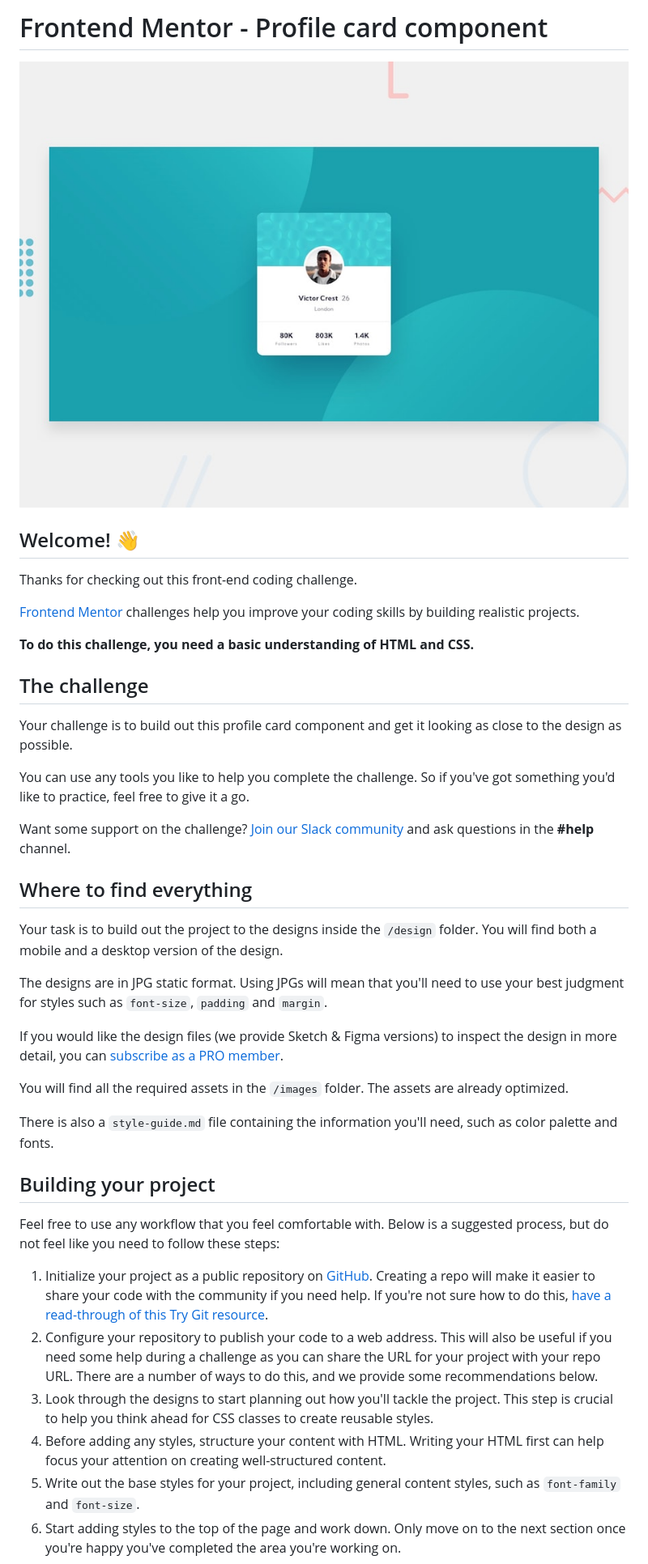
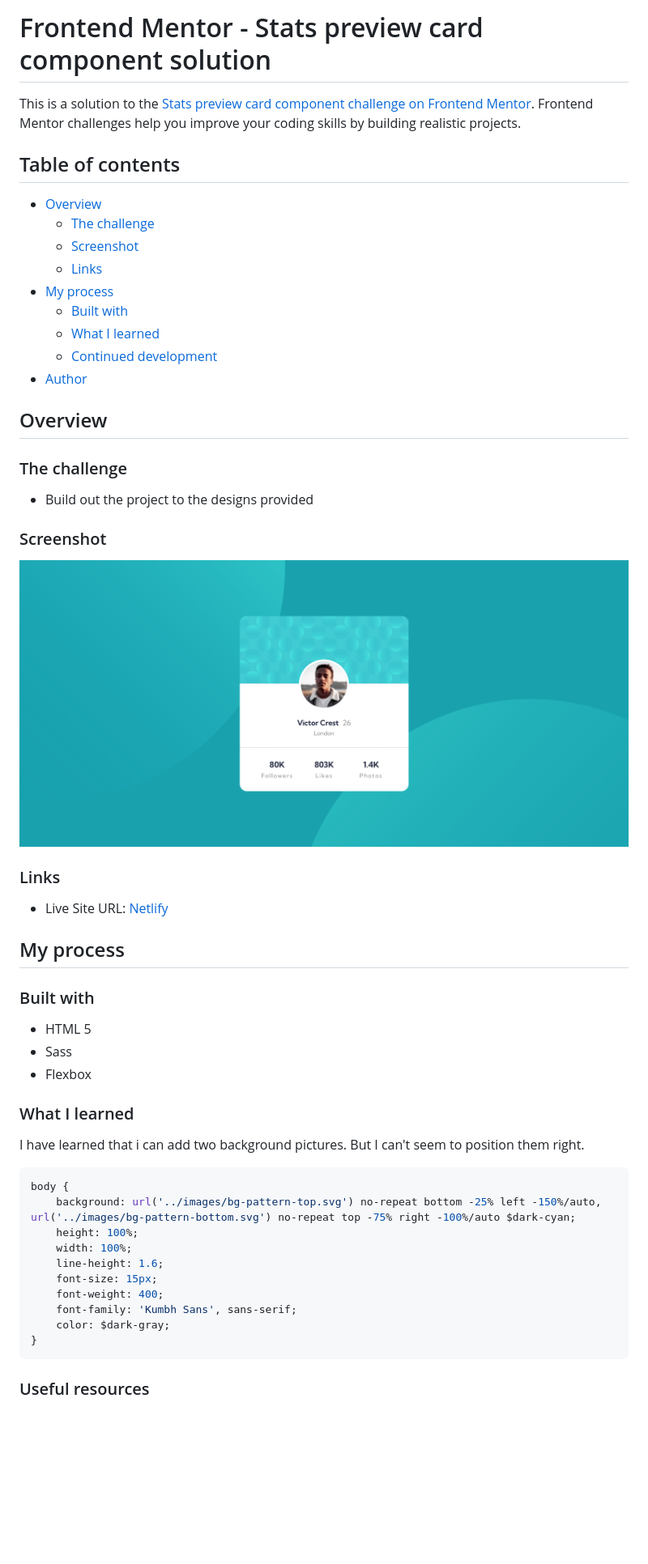
Before and after one commit to Nova988/Profile-card, a Markdown page: README.md, the part around the change printed below. Shown: that part at 81% size. Drawn GitHub-style; pictures changed too: screenshot.png (added); blank space fills up the shorter version.

Commit message:
finished project

````diff
--- a/README.md
+++ b/README.md
@@ -1,43 +1,58 @@
-# Frontend Mentor - Profile card component
+# Frontend Mentor - Stats preview card component solution
 
-![Design preview for the Profile card component coding challenge](./design/desktop-preview.jpg)
+This is a solution to the [Stats preview card component challenge on Frontend Mentor](https://www.frontendmentor.io/challenges/stats-preview-card-component-8JqbgoU62). Frontend Mentor challenges help you improve your coding skills by building realistic projects.
 
-## Welcome! 👋
+## Table of contents
 
-Thanks for checking out this front-end coding challenge.
+- [Overview](#overview)
+  - [The challenge](#the-challenge)
+  - [Screenshot](#screenshot)
+  - [Links](#links)
+- [My process](#my-process)
+  - [Built with](#built-with)
+  - [What I learned](#what-i-learned)
+  - [Continued development](#continued-development)
+- [Author](#author)
 
-[Frontend Mentor](https://www.frontendmentor.io) challenges help you improve your coding skills by building realistic projects.
 
-**To do this challenge, you need a basic understanding of HTML and CSS.**
+## Overview
 
-## The challenge
+### The challenge
 
-Your challenge is to build out this profile card component and get it looking as close to the design as possible.
+- Build out the project to the designs provided
 
-You can use any tools you like to help you complete the challenge. So if you've got something you'd like to practice, feel free to give it a go.
+### Screenshot
 
-Want some support on the challenge? [Join our Slack community](https://www.frontendmentor.io/slack) and ask questions in the **#help** channel.
+![](./screenshot.png)
 
-## Where to find everything
+### Links
+- Live Site URL: [Netlify](https://nostalgic-shannon-484570.netlify.app/)
 
-Your task is to build out the project to the designs inside the `/design` folder. You will find both a mobile and a desktop version of the design.
+## My process
 
-The designs are in JPG static format. Using JPGs will mean that you'll need to use your best judgment for styles such as `font-size`, `padding` and `margin`.
+### Built with
 
-If you would like the design files (we provide Sketch & Figma versions) to inspect the design in more detail, you can [subscribe as a PRO member](https://www.frontendmentor.io/pro).
+- HTML 5
+- Sass
+- Flexbox
 
-You will find all the required assets in the `/images` folder. The assets are already optimized.
 
-There is also a `style-guide.md` file containing the information you'll need, such as color palette and fonts.
+### What I learned
 
-## Building your project
+I have learned that i can add two background pictures. But I can't seem to position them right.
 
-Feel free to use any workflow that you feel comfortable with. Below is a suggested process, but do not feel like you need to follow these steps:
+```css
+body {
+    background: url('../images/bg-pattern-top.svg') no-repeat bottom -25% left -150%/auto, url('../images/bg-pattern-bottom.svg') no-repeat top -75% right -100%/auto $dark-cyan;
+    height: 100%;
+    width: 100%;
+    line-height: 1.6;
+    font-size: 15px;
+    font-weight: 400;
+    font-family: 'Kumbh Sans', sans-serif;
+    color: $dark-gray;
+}
+```
 
-1. Initialize your project as a public repository on [GitHub](https://github.com/). Creating a repo will make it easier to share your code with the community if you need help. If you're not sure how to do this, [have a read-through of this Try Git resource](https://try.github.io/).
-2. Configure your repository to publish your code to a web address. This will also be useful if you need some help during a challenge as you can share the URL for your project with your repo URL. There are a number of ways to do this, and we provide some recommendations below.
-3. Look through the designs to start planning out how you'll tackle the project. This step is crucial to help you think ahead for CSS classes to create reusable styles.
-4. Before adding any styles, structure your content with HTML. Writing your HTML first can help focus your attention on creating well-structured content.
-5. Write out the base styles for your project, including general content styles, such as `font-family` and `font-size`.
-6. Start adding styles to the top of the page and work down. Only move on to the next section once you're happy you've completed the area you're working on.
+### Useful resources
 
````
Also changed, not shown: other parts of README.md (+5 -42 lines), README-template.md (deleted, +0 -108 lines), 3 other files.
